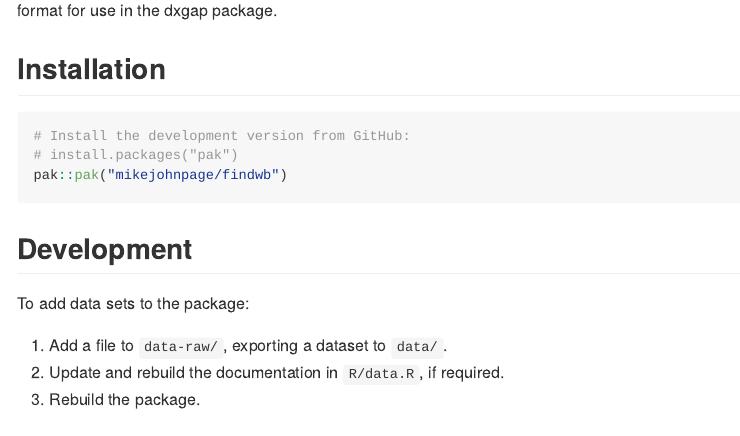
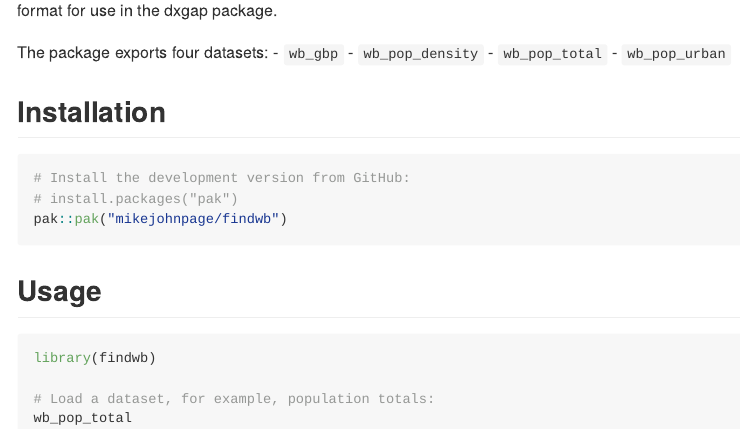
Before and after one commit to MikeJohnPage/findwb, an R Markdown document (README.Rmd): the page in a window 1100 px wide, from 210 px down. The pictures show the output file README.md that the author committed with the source, drawn offline in the style of GitHub; badge pictures from the web are left out.

Commit message:
Update with example

````diff
--- a/README.Rmd
+++ b/README.Rmd
@@ -26,12 +26,25 @@ knitr::opts_chunk$set(
 The findwb package downloads and cleans data from the World Bank, and then
 exports it into a standard rectangular format for use in the dxgap package.
 
+The package exports four datasets:
+- `wb_gbp`
+- `wb_pop_density`
+- `wb_pop_total`
+- `wb_pop_urban`
+
 ## Installation
 
 ``` r
 # Install the development version from GitHub:
 # install.packages("pak")
 pak::pak("mikejohnpage/findwb")
+```
+## Usage
+```{r}
+library(findwb)
+
+# Load a dataset, for example, population totals:
+wb_pop_total
 ```
 
 ## Development
````
Also changed, not shown: README.md.
